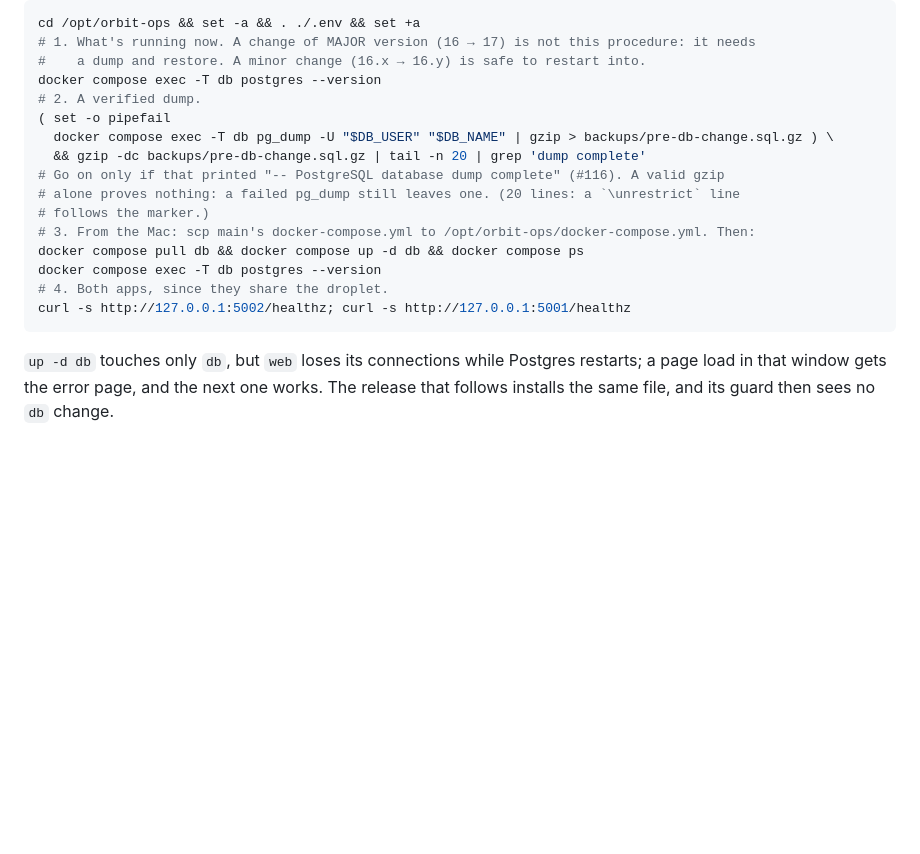
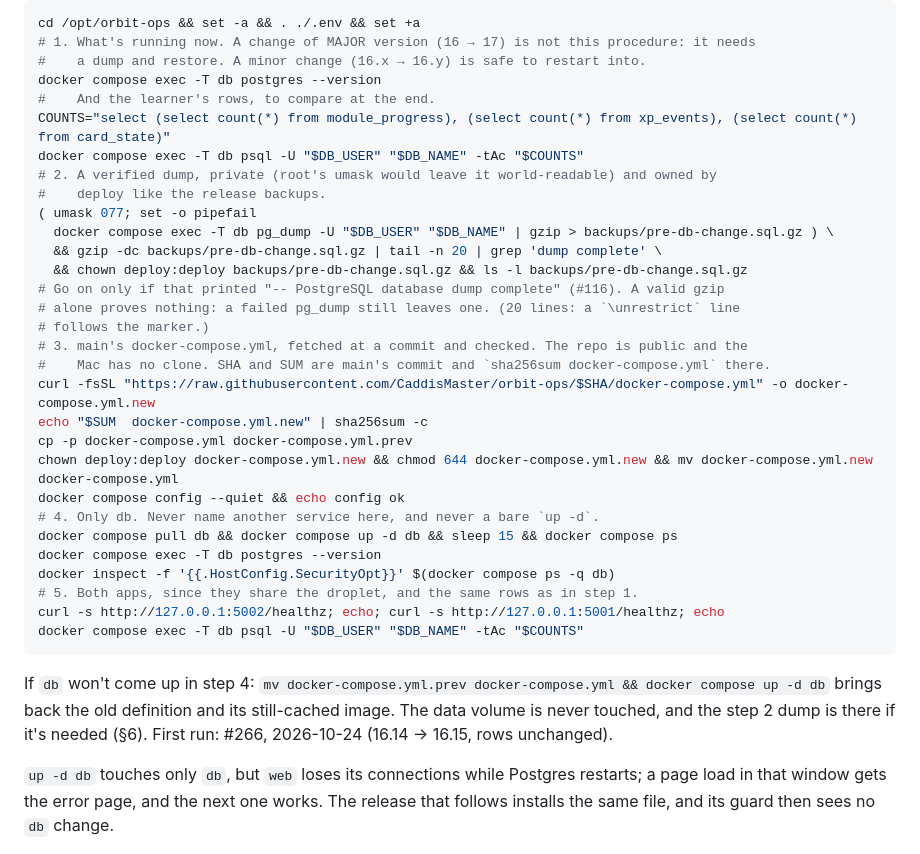
Before and after one commit to CaddisMaster/orbit-ops, a Markdown page: RUNBOOK.md, the part around the change. GitHub-like rendering; blank space fills up the shorter version.

Commit message:
Write #266's first run into RUNBOOK §5 (#274)
The db change for #266 was applied by hand on 2026-10-24, and that run
added three things the procedure lacked. Learner row counts before and
after check the "progress is intact" criterion directly. A umask and
chown keep the dump private and owned by deploy, since root's umask left
it world-readable. Fetching main's compose file at a commit, with its
checksum checked, replaces an scp from a Mac that has no clone. It also
gains a way back if db won't start.

CLAUDE.md's status no longer warns that the release guard will refuse.

Co-authored-by: Claude Opus 5.5 <noreply@anthropic.com>

````diff
--- a/RUNBOOK.md
+++ b/RUNBOOK.md
@@ -141,19 +141,38 @@ cd /opt/orbit-ops && set -a && . ./.env && set +a
 # 1. What's running now. A change of MAJOR version (16 → 17) is not this procedure: it needs
 #    a dump and restore. A minor change (16.x → 16.y) is safe to restart into.
 docker compose exec -T db postgres --version
-# 2. A verified dump.
-( set -o pipefail
+#    And the learner's rows, to compare at the end.
+COUNTS="select (select count(*) from module_progress), (select count(*) from xp_events), (select count(*) from card_state)"
+docker compose exec -T db psql -U "$DB_USER" "$DB_NAME" -tAc "$COUNTS"
+# 2. A verified dump, private (root's umask would leave it world-readable) and owned by
+#    deploy like the release backups.
+( umask 077; set -o pipefail
   docker compose exec -T db pg_dump -U "$DB_USER" "$DB_NAME" | gzip > backups/pre-db-change.sql.gz ) \
-  && gzip -dc backups/pre-db-change.sql.gz | tail -n 20 | grep 'dump complete'
+  && gzip -dc backups/pre-db-change.sql.gz | tail -n 20 | grep 'dump complete' \
+  && chown deploy:deploy backups/pre-db-change.sql.gz && ls -l backups/pre-db-change.sql.gz
 # Go on only if that printed "-- PostgreSQL database dump complete" (#116). A valid gzip
 # alone proves nothing: a failed pg_dump still leaves one. (20 lines: a `\unrestrict` line
 # follows the marker.)
-# 3. From the Mac: scp main's docker-compose.yml to /opt/orbit-ops/docker-compose.yml. Then:
-docker compose pull db && docker compose up -d db && docker compose ps
+# 3. main's docker-compose.yml, fetched at a commit and checked. The repo is public and the
+#    Mac has no clone. SHA and SUM are main's commit and `sha256sum docker-compose.yml` there.
+curl -fsSL "https://raw.githubusercontent.com/CaddisMaster/orbit-ops/$SHA/docker-compose.yml" -o docker-compose.yml.new
+echo "$SUM  docker-compose.yml.new" | sha256sum -c
+cp -p docker-compose.yml docker-compose.yml.prev
+chown deploy:deploy docker-compose.yml.new && chmod 644 docker-compose.yml.new && mv docker-compose.yml.new docker-compose.yml
+docker compose config --quiet && echo config ok
+# 4. Only db. Never name another service here, and never a bare `up -d`.
+docker compose pull db && docker compose up -d db && sleep 15 && docker compose ps
 docker compose exec -T db postgres --version
-# 4. Both apps, since they share the droplet.
-curl -s http://127.0.0.1:5002/healthz; curl -s http://127.0.0.1:5001/healthz
+docker inspect -f '{{.HostConfig.SecurityOpt}}' $(docker compose ps -q db)
+# 5. Both apps, since they share the droplet, and the same rows as in step 1.
+curl -s http://127.0.0.1:5002/healthz; echo; curl -s http://127.0.0.1:5001/healthz; echo
+docker compose exec -T db psql -U "$DB_USER" "$DB_NAME" -tAc "$COUNTS"
 ```
+
+If `db` won't come up in step 4: `mv docker-compose.yml.prev docker-compose.yml && docker
+compose up -d db` brings back the old definition and its still-cached image. The data volume
+is never touched, and the step 2 dump is there if it's needed (§6). First run: #266,
+2026-10-24 (16.14 → 16.15, rows unchanged).
 
 `up -d db` touches only `db`, but `web` loses its connections while Postgres restarts; a page
 load in that window gets the error page, and the next one works. The release that follows
````
Also changed, not shown: CLAUDE.md (+4 -4 lines).
